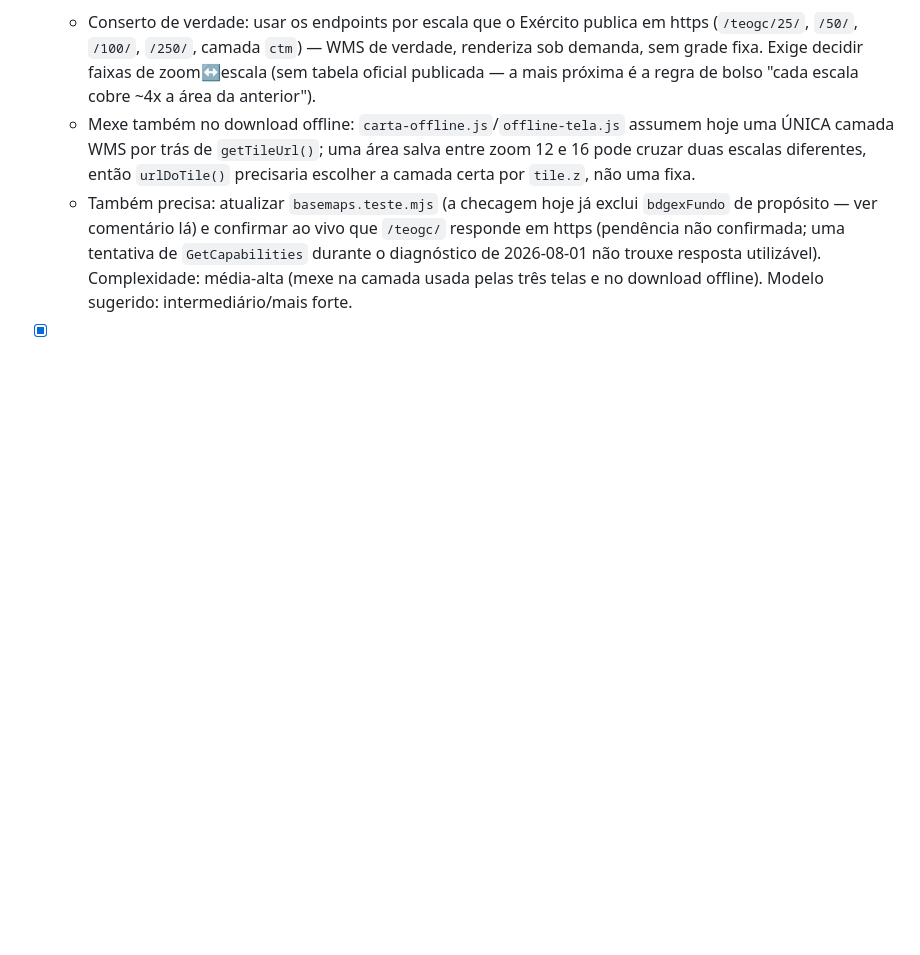
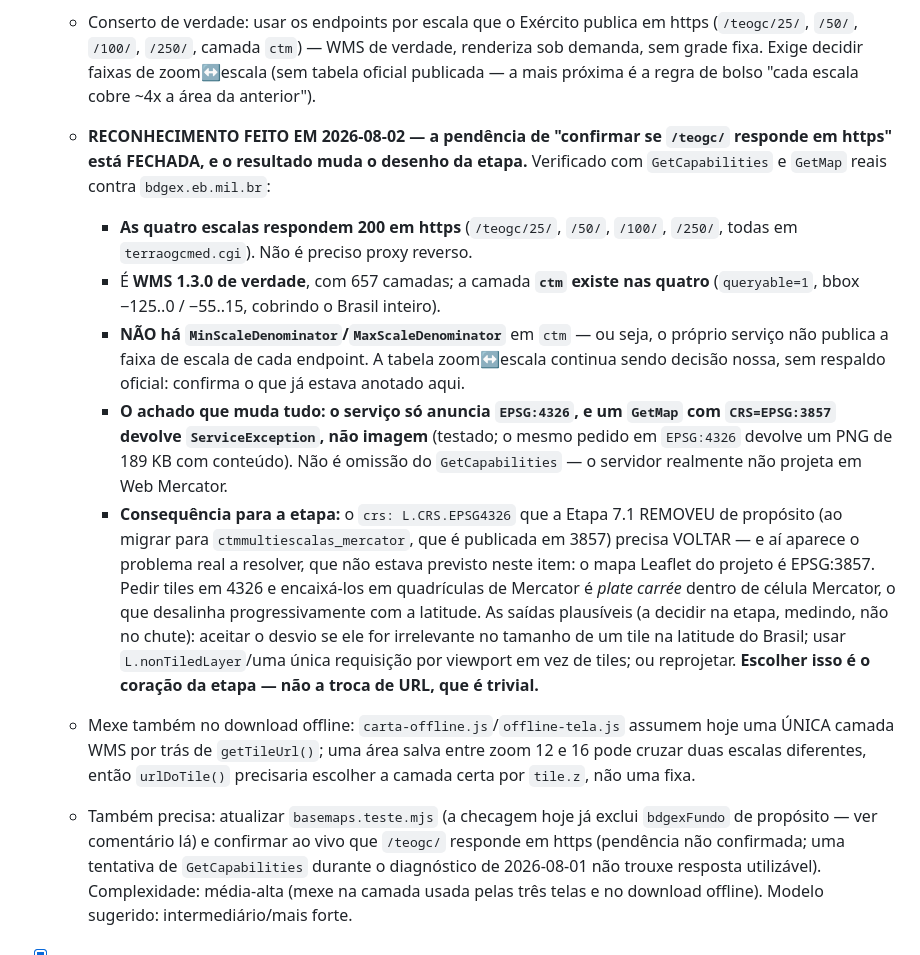
Before and after one commit to joaopaulo1008/wartoolc2, a Markdown page: docs/ROADMAP.md, the part around the change. Rendered like a GitHub page; blank space fills up the shorter version.

Commit message:
ROADMAP: fecha a pendência do /teogc/ do BDGEx com reconhecimento real
Verificado em 2026-08-02 contra bdgex.eb.mil.br (GetCapabilities + GetMap):

- as quatro escalas (/teogc/25|50|100|250/terraogcmed.cgi) respondem 200 em
  HTTPS — não precisa de proxy reverso, a pendência aberta desde a 7.1 e
  reaberta no diagnóstico de 2026-08-01 está fechada;
- é WMS 1.3.0 de verdade, 657 camadas, e a camada 'ctm' existe nas quatro
  (queryable, bbox cobrindo o Brasil);
- 'ctm' NÃO publica Min/MaxScaleDenominator: a tabela zoom<->escala continua
  sendo decisão nossa, sem respaldo oficial (confirma o que já estava anotado);
- o serviço só anuncia EPSG:4326 e um GetMap em EPSG:3857 devolve
  ServiceException (o mesmo pedido em 4326 devolve PNG de 189 KB com
  conteúdo). Não é omissão do GetCapabilities — não há Web Mercator.

Isso muda o desenho da etapa: o crs L.CRS.EPSG4326 que a 7.1 removeu precisa
voltar, e o problema real passa a ser encaixar tiles 4326 num mapa Leaflet
3857 sem desalinhar. A troca de URL é a parte trivial; escolher como resolver
essa incompatibilidade é o coração da etapa.

```diff
--- a/docs/ROADMAP.md
+++ b/docs/ROADMAP.md
@@ -294,6 +294,13 @@ Sugestão de modelo por etapa: tarefas mecânicas/config → **modelo mais leve*
 - [ ] **BDGEx: trocar mapcache pelos endpoints por escala (conserto completo, não a mitigação de 2026-08-01)**
   A mitigação já em produção (plantar OpenTopoMap por baixo do BDGEx quando ele "sumir" ao mudar de zoom) tapa o buraco visual, mas não resolve a causa: `ctmmultiescalas_mercator` via `mapcache` (Etapa 7.1) só serve grades de tile que já tem em cache, e devolve tile em branco (não erro) quando a resolução pedida não está no grid — o que pode acontecer ao mudar de zoom, mesmo sem nenhuma área offline baixada.
   - Conserto de verdade: usar os endpoints por escala que o Exército publica em https (`/teogc/25/`, `/50/`, `/100/`, `/250/`, camada `ctm`) — WMS de verdade, renderiza sob demanda, sem grade fixa. Exige decidir faixas de zoom↔escala (sem tabela oficial publicada — a mais próxima é a regra de bolso "cada escala cobre ~4x a área da anterior").
+
+  - **RECONHECIMENTO FEITO EM 2026-08-02 — a pendência de "confirmar se `/teogc/` responde em https" está FECHADA, e o resultado muda o desenho da etapa.** Verificado com `GetCapabilities` e `GetMap` reais contra `bdgex.eb.mil.br`:
+    - **As quatro escalas respondem 200 em https** (`/teogc/25/`, `/50/`, `/100/`, `/250/`, todas em `terraogcmed.cgi`). Não é preciso proxy reverso.
+    - É **WMS 1.3.0 de verdade**, com 657 camadas; a camada **`ctm` existe nas quatro** (`queryable=1`, bbox −125..0 / −55..15, cobrindo o Brasil inteiro).
+    - **NÃO há `MinScaleDenominator`/`MaxScaleDenominator`** em `ctm` — ou seja, o próprio serviço não publica a faixa de escala de cada endpoint. A tabela zoom↔escala continua sendo decisão nossa, sem respaldo oficial: confirma o que já estava anotado aqui.
+    - **O achado que muda tudo: o serviço só anuncia `EPSG:4326`, e um `GetMap` com `CRS=EPSG:3857` devolve `ServiceException`, não imagem** (testado; o mesmo pedido em `EPSG:4326` devolve um PNG de 189 KB com conteúdo). Não é omissão do `GetCapabilities` — o servidor realmente não projeta em Web Mercator.
+    - **Consequência para a etapa:** o `crs: L.CRS.EPSG4326` que a Etapa 7.1 REMOVEU de propósito (ao migrar para `ctmmultiescalas_mercator`, que é publicada em 3857) precisa VOLTAR — e aí aparece o problema real a resolver, que não estava previsto neste item: o mapa Leaflet do projeto é EPSG:3857. Pedir tiles em 4326 e encaixá-los em quadrículas de Mercator é *plate carrée* dentro de célula Mercator, o que desalinha progressivamente com a latitude. As saídas plausíveis (a decidir na etapa, medindo, não no chute): aceitar o desvio se ele for irrelevante no tamanho de um tile na latitude do Brasil; usar `L.nonTiledLayer`/uma única requisição por viewport em vez de tiles; ou reprojetar. **Escolher isso é o coração da etapa — não a troca de URL, que é trivial.**
   - Mexe também no download offline: `carta-offline.js`/`offline-tela.js` assumem hoje uma ÚNICA camada WMS por trás de `getTileUrl()`; uma área salva entre zoom 12 e 16 pode cruzar duas escalas diferentes, então `urlDoTile()` precisaria escolher a camada certa por `tile.z`, não uma fixa.
   - Também precisa: atualizar `basemaps.teste.mjs` (a checagem hoje já exclui `bdgexFundo` de propósito — ver comentário lá) e confirmar ao vivo que `/teogc/` responde em https (pendência não confirmada; uma tentativa de `GetCapabilities` durante o diagnóstico de 2026-08-01 não trouxe resposta utilizável).
   Complexidade: média-alta (mexe na camada usada pelas três telas e no download offline). Modelo sugerido: intermediário/mais forte.
```
